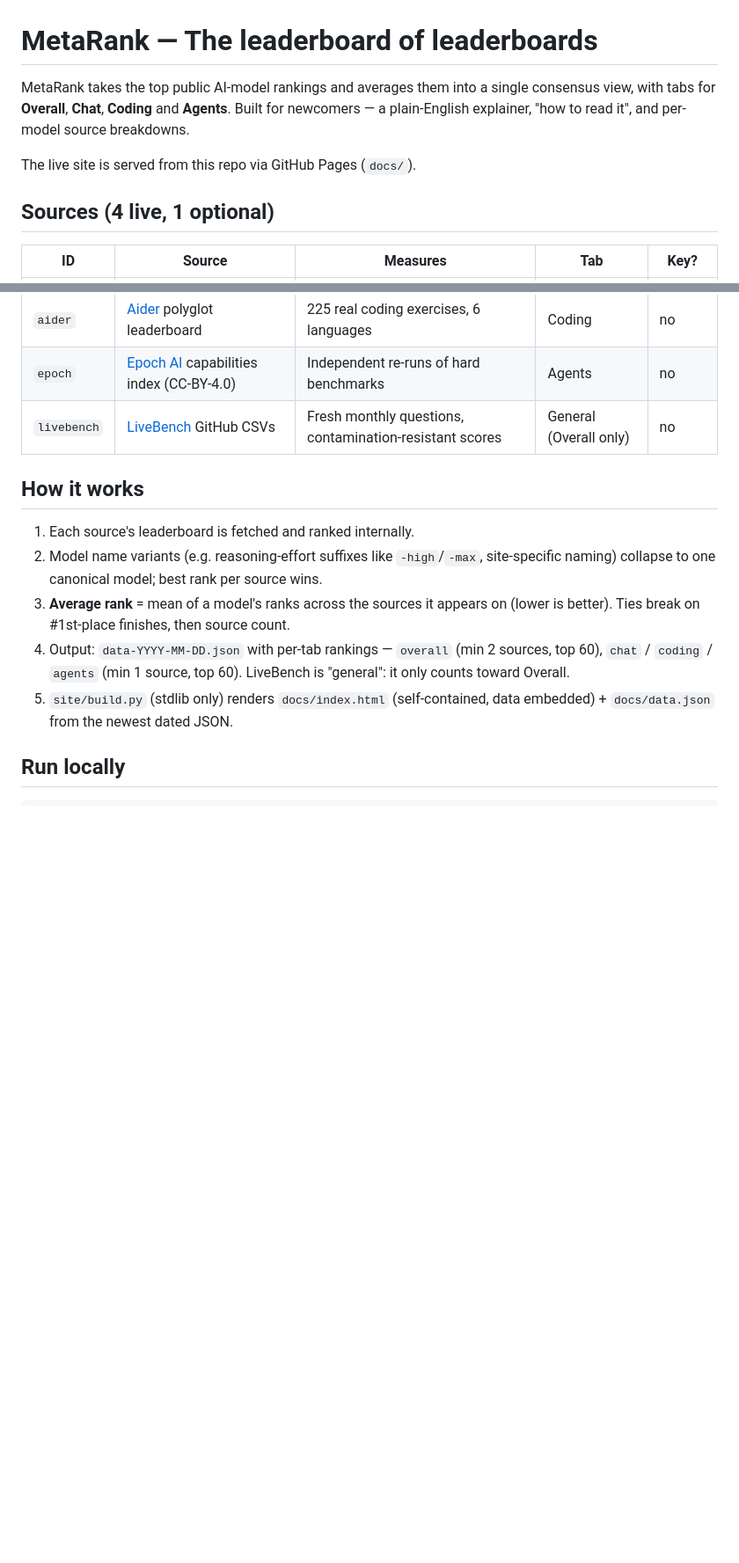
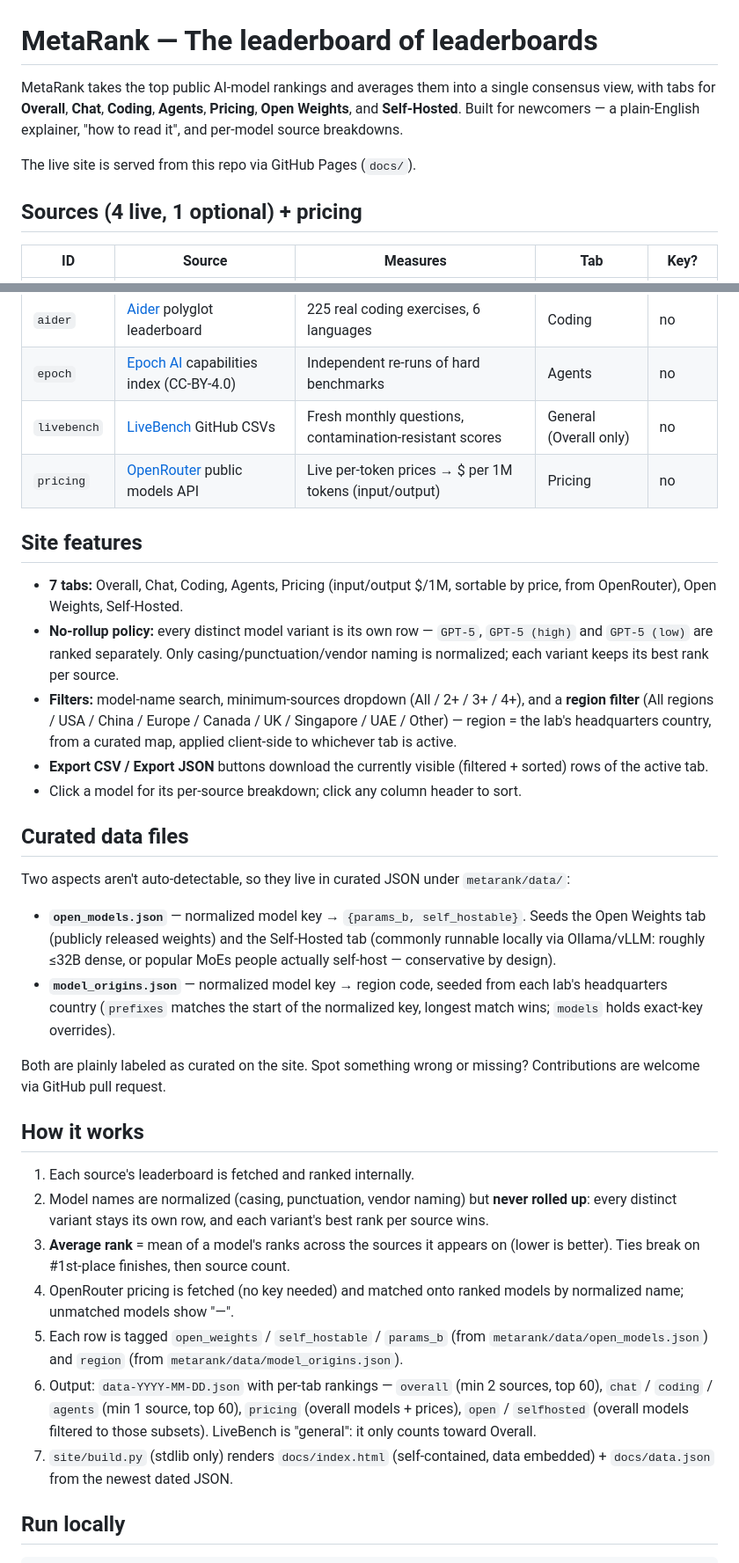
Before and after one commit to goshitsarch-eng/metarank, a Markdown page: README.md, 2 parts joined by grey strips. Shown at 88% size. Rendered like a GitHub page; blank space fills up the shorter version.

Commit message:
MetaRank: update README.md

```diff
--- a/README.md
+++ b/README.md
@@ -1,13 +1,14 @@
 # MetaRank — The leaderboard of leaderboards
 
 MetaRank takes the top public AI-model rankings and averages them into a
-single consensus view, with tabs for **Overall**, **Chat**, **Coding**
-and **Agents**. Built for newcomers — a plain-English explainer, "how to
-read it", and per-model source breakdowns.
+single consensus view, with tabs for **Overall**, **Chat**, **Coding**,
+**Agents**, **Pricing**, **Open Weights**, and **Self-Hosted**. Built for
+newcomers — a plain-English explainer, "how to read it", and per-model
+source breakdowns.
 
 The live site is served from this repo via GitHub Pages (`docs/`).
 
-## Sources (4 live, 1 optional)
+## Sources (4 live, 1 optional) + pricing
 
 | ID | Source | Measures | Tab | Key? |
 |----|--------|----------|-----|------|
@@ -16,19 +17,60 @@ The live site is served from this repo via GitHub Pages (`docs/`).
 | `aider` | [Aider](https://aider.chat/docs/leaderboards/) polyglot leaderboard | 225 real coding exercises, 6 languages | Coding | no |
 | `epoch` | [Epoch AI](https://epoch.ai/data/benchmark_data.zip) capabilities index (CC-BY-4.0) | Independent re-runs of hard benchmarks | Agents | no |
 | `livebench` | [LiveBench](https://livebench.ai/) GitHub CSVs | Fresh monthly questions, contamination-resistant scores | General (Overall only) | no |
+| `pricing` | [OpenRouter](https://openrouter.ai/api/v1/models) public models API | Live per-token prices → $ per 1M tokens (input/output) | Pricing | no |
+
+## Site features
+
+- **7 tabs:** Overall, Chat, Coding, Agents, Pricing (input/output $/1M,
+  sortable by price, from OpenRouter), Open Weights, Self-Hosted.
+- **No-rollup policy:** every distinct model variant is its own row —
+  `GPT-5`, `GPT-5 (high)` and `GPT-5 (low)` are ranked separately. Only
+  casing/punctuation/vendor naming is normalized; each variant keeps its
+  best rank per source.
+- **Filters:** model-name search, minimum-sources dropdown (All / 2+ / 3+ /
+  4+), and a **region filter** (All regions / USA / China / Europe / Canada /
+  UK / Singapore / UAE / Other) — region = the lab's headquarters country,
+  from a curated map, applied client-side to whichever tab is active.
+- **Export CSV / Export JSON** buttons download the currently visible
+  (filtered + sorted) rows of the active tab.
+- Click a model for its per-source breakdown; click any column header to sort.
+
+## Curated data files
+
+Two aspects aren't auto-detectable, so they live in curated JSON under
+`metarank/data/`:
+
+- **`open_models.json`** — normalized model key → `{params_b,
+  self_hostable}`. Seeds the Open Weights tab (publicly released weights)
+  and the Self-Hosted tab (commonly runnable locally via Ollama/vLLM:
+  roughly ≤32B dense, or popular MoEs people actually self-host —
+  conservative by design).
+- **`model_origins.json`** — normalized model key → region code, seeded
+  from each lab's headquarters country (`prefixes` matches the start of the
+  normalized key, longest match wins; `models` holds exact-key overrides).
+
+Both are plainly labeled as curated on the site. Spot something wrong or
+missing? Contributions are welcome via GitHub pull request.
 
 ## How it works
 
 1. Each source's leaderboard is fetched and ranked internally.
-2. Model name variants (e.g. reasoning-effort suffixes like `-high`/`-max`,
-   site-specific naming) collapse to one canonical model; best rank per
-   source wins.
+2. Model names are normalized (casing, punctuation, vendor naming) but
+   **never rolled up**: every distinct variant stays its own row, and each
+   variant's best rank per source wins.
 3. **Average rank** = mean of a model's ranks across the sources it appears
    on (lower is better). Ties break on #1st-place finishes, then source count.
-4. Output: `data-YYYY-MM-DD.json` with per-tab rankings — `overall`
-   (min 2 sources, top 60), `chat` / `coding` / `agents` (min 1 source, top 60).
-   LiveBench is "general": it only counts toward Overall.
-5. `site/build.py` (stdlib only) renders `docs/index.html` (self-contained,
+4. OpenRouter pricing is fetched (no key needed) and matched onto ranked
+   models by normalized name; unmatched models show "—".
+5. Each row is tagged `open_weights` / `self_hostable` /
+   `params_b` (from `metarank/data/open_models.json`) and `region`
+   (from `metarank/data/model_origins.json`).
+6. Output: `data-YYYY-MM-DD.json` with per-tab rankings — `overall`
+   (min 2 sources, top 60), `chat` / `coding` / `agents` (min 1 source,
+   top 60), `pricing` (overall models + prices), `open` / `selfhosted`
+   (overall models filtered to those subsets). LiveBench is "general":
+   it only counts toward Overall.
+7. `site/build.py` (stdlib only) renders `docs/index.html` (self-contained,
    data embedded) + `docs/data.json` from the newest dated JSON.
 
 ## Run locally
```
Also changed, not shown: other parts of README.md (+2 -1 lines).
